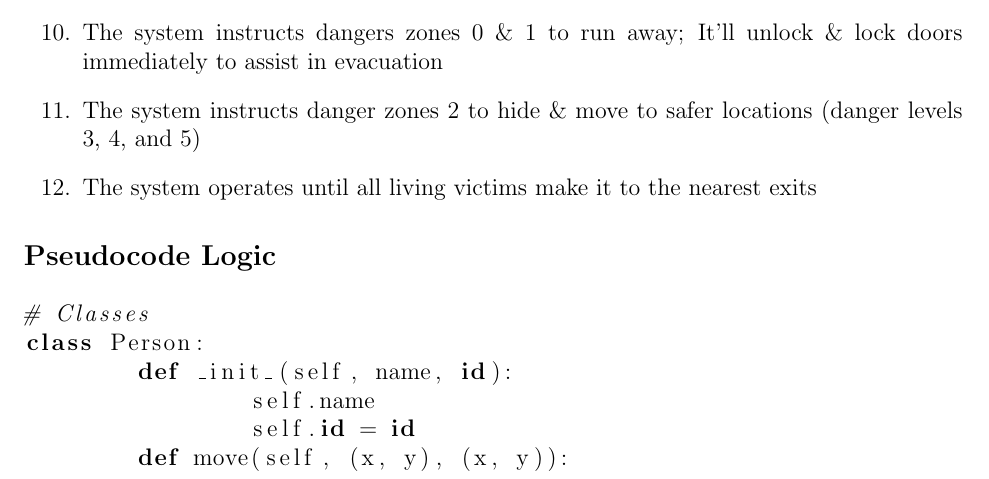
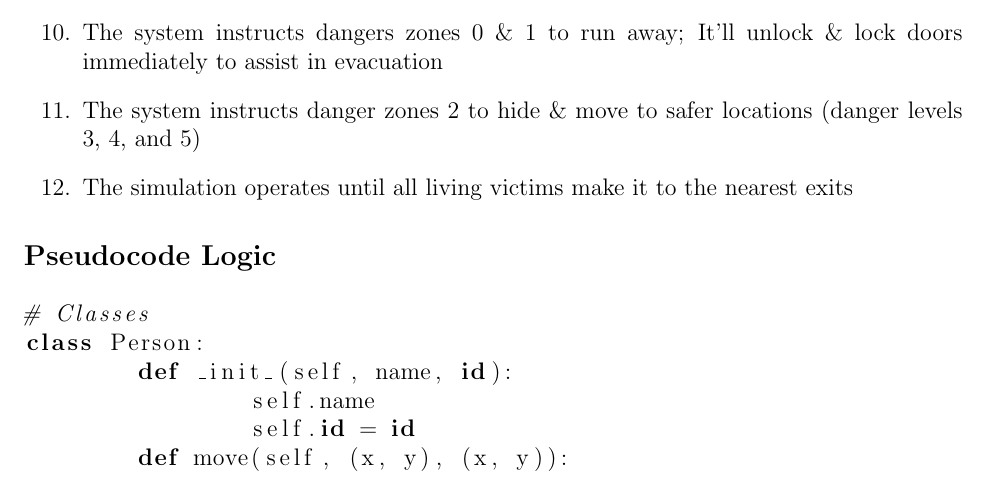
Before and after one commit to andChen2026/EvacX-EvacuationSimulator, a LaTeX document (outline/Outline.tex): part of page 3 of 5, cut so that both start at the same text. Compiled offline with pdfLaTeX.

Commit message:
changed system to simulation in subsection General Idea

```diff
--- a/outline/Outline.tex
+++ b/outline/Outline.tex
@@ -65,7 +65,7 @@ Since the project is published under the MIT license, others have the freedom to
 \item The system notifies danger zones 4 \& 5 to proceed to the nearest exits (BFS to find path to exit \& Edmonds-Karp for maximum rate of evacuation to exit)
 \item The system instructs dangers zones 0 \& 1 to run away; It'll unlock \& lock doors immediately to assist in evacuation
 \item The system instructs danger zones 2 to hide \& move to safer locations (danger levels 3, 4, and 5)
-\item The system operates until all living victims make it to the nearest exits
+\item The simulation operates until all living victims make it to the nearest exits
 \end{enumerate}
 \subsection*{Pseudocode Logic}
 \begin{lstlisting}[language=python]
```
Also changed, not shown: outline/Outline.pdf, 3 other files.
